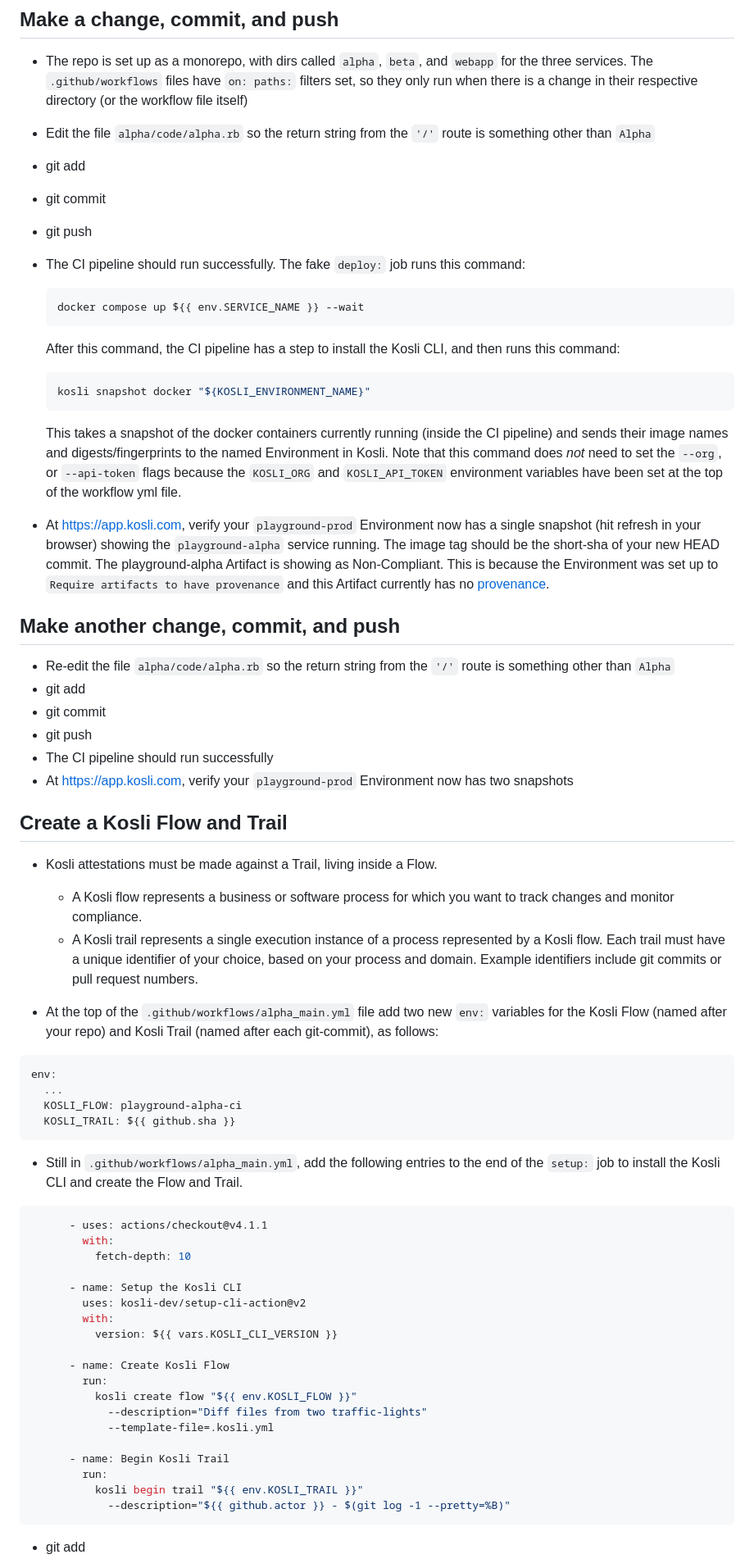
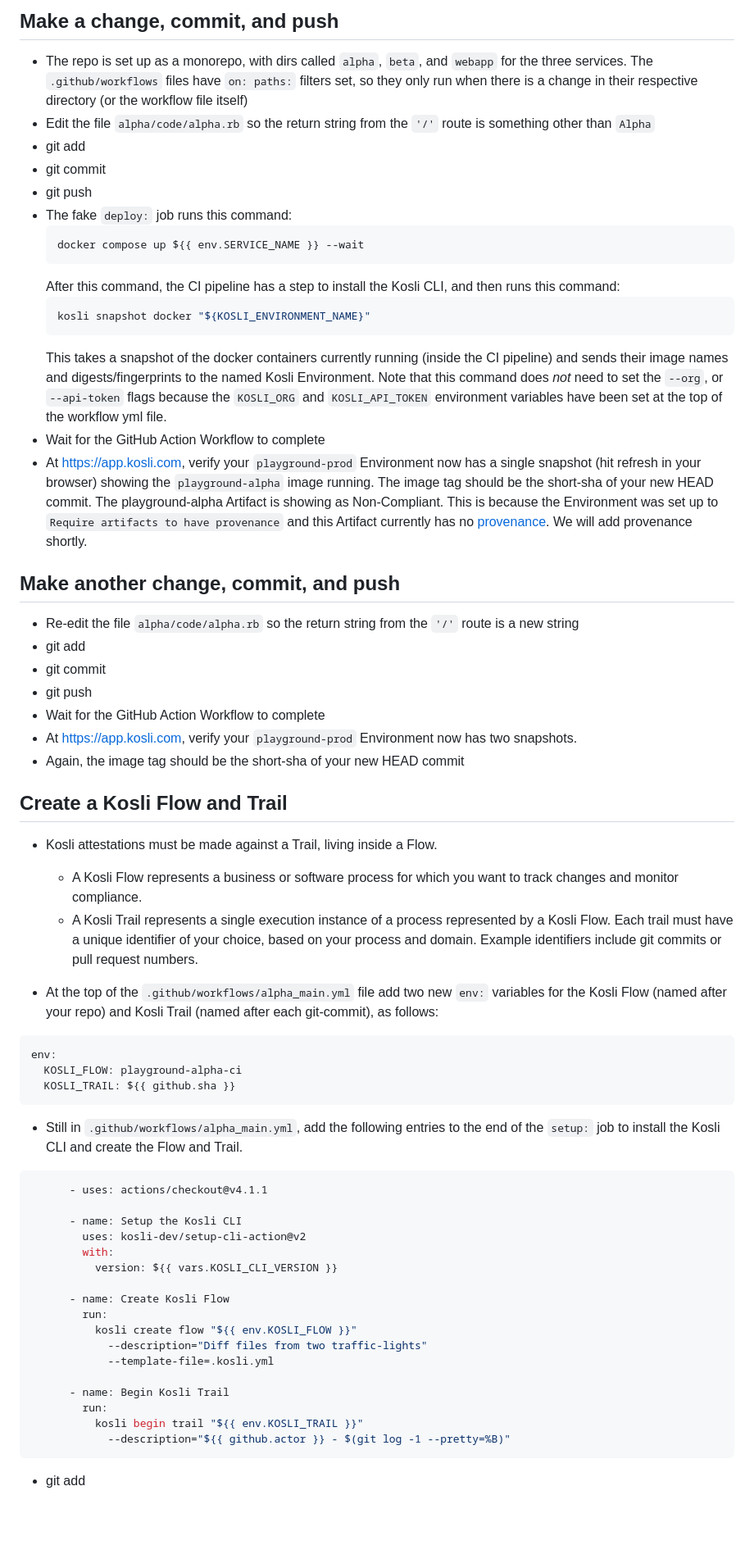
Before and after one commit to tooky/kosli-playground, a Markdown page: README.md, the part around the change printed below. Shown: that part at 82% size. GitHub-like rendering; blank space fills up the shorter version.

Commit message:
Tidy the readme

````diff
--- a/README.md
+++ b/README.md
@@ -89,14 +89,11 @@ env:
 - The repo is set up as a monorepo, with dirs called `alpha`, `beta`, and `webapp`
   for the three services. The `.github/workflows` files have `on: paths:` filters set, so they only run when
   there is a change in their respective directory (or the workflow file itself)
-
 - Edit the file `alpha/code/alpha.rb` so the return string from the `'/'` route is something other than `Alpha`
-
 - git add
 - git commit
 - git push
-
-- The CI pipeline should run successfully. The fake `deploy:` job runs this command:
+- The fake `deploy:` job runs this command:
   ```yml
   docker compose up ${{ env.SERVICE_NAME }} --wait
   ```
@@ -105,33 +102,34 @@ env:
   kosli snapshot docker "${KOSLI_ENVIRONMENT_NAME}"
   ```
   This takes a snapshot of the docker containers currently running (inside the CI pipeline)
-  and sends their image names and digests/fingerprints to the named Environment in Kosli.
+  and sends their image names and digests/fingerprints to the named Kosli Environment.
   Note that this command does _not_ need to set the `--org`, or `--api-token` flags because
   the `KOSLI_ORG` and `KOSLI_API_TOKEN` environment variables have been set at the top of the workflow yml file.
-
+- Wait for the GitHub Action Workflow to complete
 - At https://app.kosli.com, verify your `playground-prod` Environment now has a single snapshot
-(hit refresh in your browser) showing the `playground-alpha` service running.
+(hit refresh in your browser) showing the `playground-alpha` image running.
 The image tag should be the short-sha of your new HEAD commit.
 The playground-alpha Artifact is showing as Non-Compliant.
 This is because the Environment was set up to `Require artifacts to have provenance`
 and this Artifact currently has no [provenance](https://www.kosli.com/blog/how-to-secure-your-software-supply-chain-with-artifact-binary-provenance/
-).
+). We will add provenance shortly.
 
 ## Make another change, commit, and push
 
-- Re-edit the file `alpha/code/alpha.rb` so the return string from the `'/'` route is something other than `Alpha`
+- Re-edit the file `alpha/code/alpha.rb` so the return string from the `'/'` route is a new string
 - git add
 - git commit
 - git push
-- The CI pipeline should run successfully
-- At https://app.kosli.com, verify your `playground-prod` Environment now has two snapshots
+- Wait for the GitHub Action Workflow to complete
+- At https://app.kosli.com, verify your `playground-prod` Environment now has two snapshots.
+- Again, the image tag should be the short-sha of your new HEAD commit
 
 
 ## Create a Kosli Flow and Trail
 
 - Kosli attestations must be made against a Trail, living inside a Flow.
-  - A Kosli flow represents a business or software process for which you want to track changes and monitor compliance.
-  - A Kosli trail represents a single execution instance of a process represented by a Kosli flow.
+  - A Kosli Flow represents a business or software process for which you want to track changes and monitor compliance.
+  - A Kosli Trail represents a single execution instance of a process represented by a Kosli Flow.
     Each trail must have a unique identifier of your choice, based on your process and domain.
     Example identifiers include git commits or pull request numbers.
 
@@ -139,17 +137,13 @@ and this Artifact currently has no [provenance](https://www.kosli.com/blog/how-t
 Kosli Flow (named after your repo) and Kosli Trail (named after each git-commit), as follows:
 ```yml
 env:
-  ...
   KOSLI_FLOW: playground-alpha-ci
   KOSLI_TRAIL: ${{ github.sha }}
 ```
-
 - Still in `.github/workflows/alpha_main.yml`, add the following entries to the end of the `setup:` job
 to install the Kosli CLI and create the Flow and Trail.
 ```yml
       - uses: actions/checkout@v4.1.1
-        with:
-          fetch-depth: 10
 
       - name: Setup the Kosli CLI
         uses: kosli-dev/setup-cli-action@v2
@@ -167,7 +161,6 @@ to install the Kosli CLI and create the Flow and Trail.
           kosli begin trail "${{ env.KOSLI_TRAIL }}"
             --description="${{ github.actor }} - $(git log -1 --pretty=%B)"
 ```
-
 - git add
 - git commit
 - git push
````
Also changed, not shown: other parts of README.md (+3 -5 lines).
